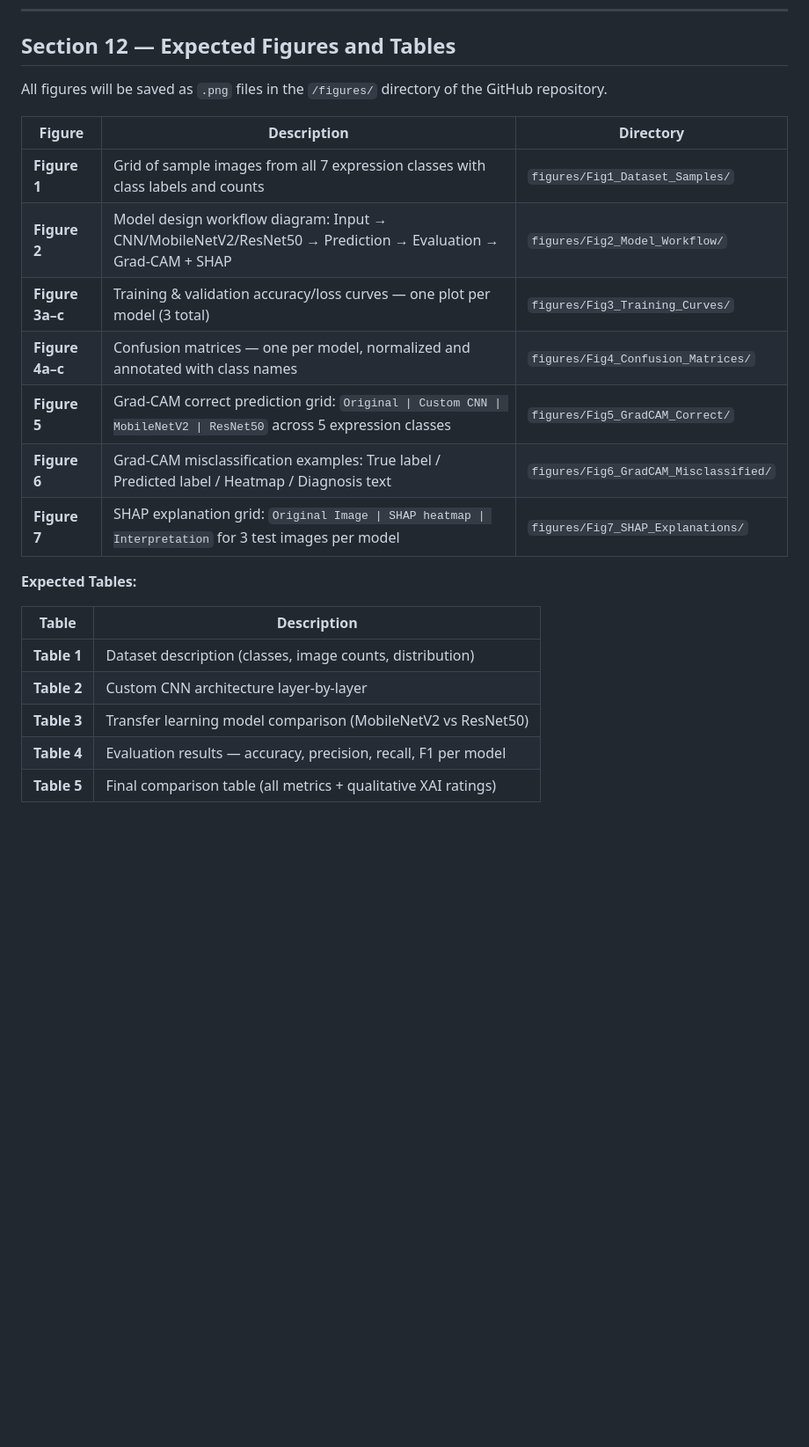
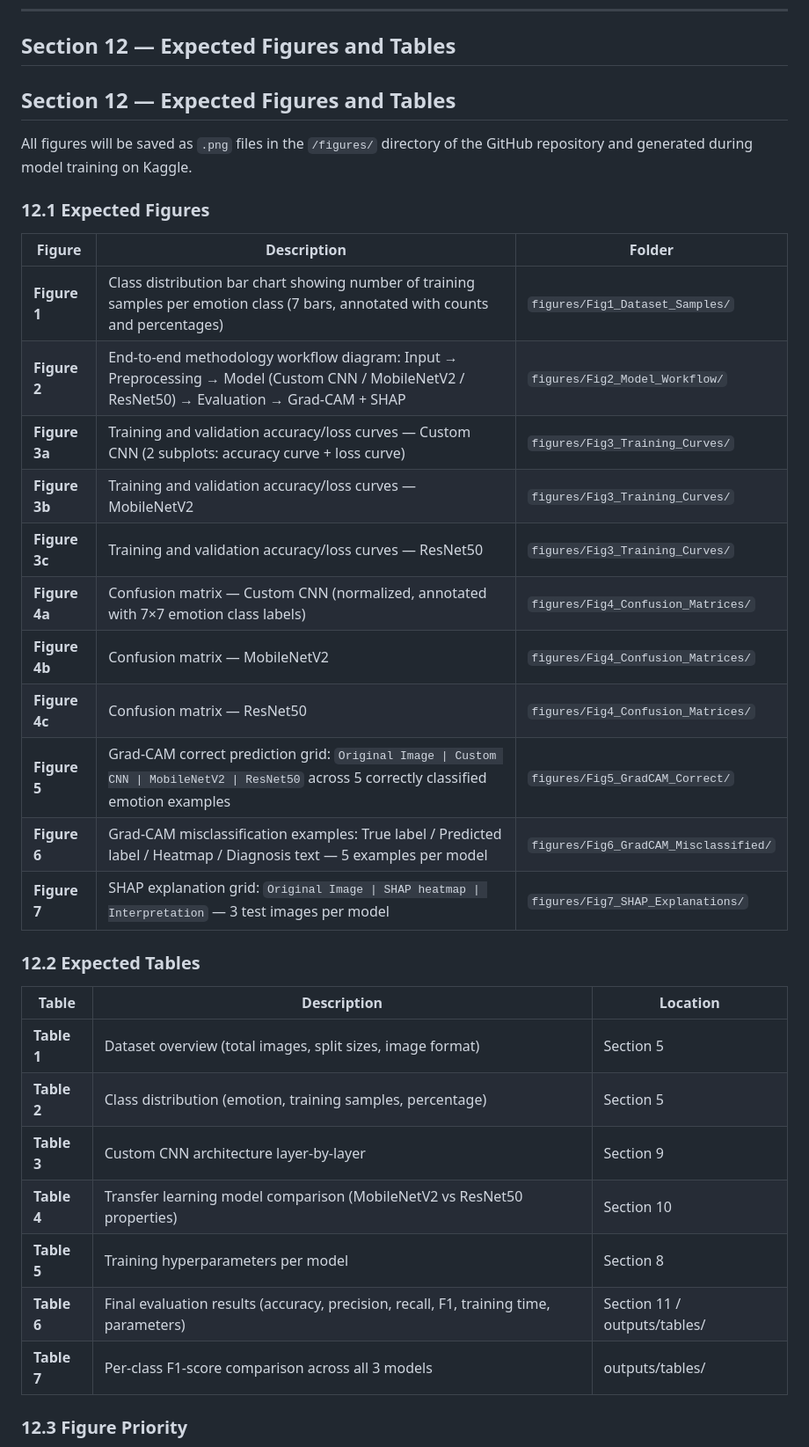
Before and after one commit to yadatdtn-ctrl/facial-expression-recognition-framework, a Markdown page: docs/proposal.md, the part around one of its changes. Shown at 88% size. Rendered like a GitHub page; blank space fills up the shorter version.

```diff
--- a/docs/proposal.md
+++ b/docs/proposal.md
@@ -635,24 +635,39 @@ after training:
 
 ## Section 12 — Expected Figures and Tables
 
-All figures will be saved as `.png` files in the `/figures/` directory of the GitHub repository.
+## Section 12 — Expected Figures and Tables
 
-| Figure | Description | Directory |
-|--------|-------------|-----------|
-| **Figure 1** | Grid of sample images from all 7 expression classes with class labels and counts | `figures/Fig1_Dataset_Samples/` |
-| **Figure 2** | Model design workflow diagram: Input → CNN/MobileNetV2/ResNet50 → Prediction → Evaluation → Grad-CAM + SHAP | `figures/Fig2_Model_Workflow/` |
-| **Figure 3a–c** | Training & validation accuracy/loss curves — one plot per model (3 total) | `figures/Fig3_Training_Curves/` |
-| **Figure 4a–c** | Confusion matrices — one per model, normalized and annotated with class names | `figures/Fig4_Confusion_Matrices/` |
-| **Figure 5** | Grad-CAM correct prediction grid: `Original \| Custom CNN \| MobileNetV2 \| ResNet50` across 5 expression classes | `figures/Fig5_GradCAM_Correct/` |
-| **Figure 6** | Grad-CAM misclassification examples: True label / Predicted label / Heatmap / Diagnosis text | `figures/Fig6_GradCAM_Misclassified/` |
-| **Figure 7** | SHAP explanation grid: `Original Image \| SHAP heatmap \| Interpretation` for 3 test images per model | `figures/Fig7_SHAP_Explanations/` |
+All figures will be saved as `.png` files in the
+`/figures/` directory of the GitHub repository
+and generated during model training on Kaggle.
 
-**Expected Tables:**
+### 12.1 Expected Figures
 
-| Table | Description |
-|-------|-------------|
-| **Table 1** | Dataset description (classes, image counts, distribution) |
-| **Table 2** | Custom CNN architecture layer-by-layer |
-| **Table 3** | Transfer learning model comparison (MobileNetV2 vs ResNet50) |
-| **Table 4** | Evaluation results — accuracy, precision, recall, F1 per model |
-| **Table 5** | Final comparison table (all metrics + qualitative XAI ratings) |
+| Figure | Description | Folder |
+|--------|-------------|--------|
+| **Figure 1** | Class distribution bar chart showing number of training samples per emotion class (7 bars, annotated with counts and percentages) | `figures/Fig1_Dataset_Samples/` |
+| **Figure 2** | End-to-end methodology workflow diagram: Input → Preprocessing → Model (Custom CNN / MobileNetV2 / ResNet50) → Evaluation → Grad-CAM + SHAP | `figures/Fig2_Model_Workflow/` |
+| **Figure 3a** | Training and validation accuracy/loss curves — Custom CNN (2 subplots: accuracy curve + loss curve) | `figures/Fig3_Training_Curves/` |
+| **Figure 3b** | Training and validation accuracy/loss curves — MobileNetV2 | `figures/Fig3_Training_Curves/` |
+| **Figure 3c** | Training and validation accuracy/loss curves — ResNet50 | `figures/Fig3_Training_Curves/` |
+| **Figure 4a** | Confusion matrix — Custom CNN (normalized, annotated with 7×7 emotion class labels) | `figures/Fig4_Confusion_Matrices/` |
+| **Figure 4b** | Confusion matrix — MobileNetV2 | `figures/Fig4_Confusion_Matrices/` |
+| **Figure 4c** | Confusion matrix — ResNet50 | `figures/Fig4_Confusion_Matrices/` |
+| **Figure 5** | Grad-CAM correct prediction grid: `Original Image \| Custom CNN \| MobileNetV2 \| ResNet50` across 5 correctly classified emotion examples | `figures/Fig5_GradCAM_Correct/` |
+| **Figure 6** | Grad-CAM misclassification examples: True label / Predicted label / Heatmap / Diagnosis text — 5 examples per model | `figures/Fig6_GradCAM_Misclassified/` |
+| **Figure 7** | SHAP explanation grid: `Original Image \| SHAP heatmap \| Interpretation` — 3 test images per model | `figures/Fig7_SHAP_Explanations/` |
+
+### 12.2 Expected Tables
+
+| Table | Description | Location |
+|-------|-------------|----------|
+| **Table 1** | Dataset overview (total images, split sizes, image format) | Section 5 |
+| **Table 2** | Class distribution (emotion, training samples, percentage) | Section 5 |
+| **Table 3** | Custom CNN architecture layer-by-layer | Section 9 |
+| **Table 4** | Transfer learning model comparison (MobileNetV2 vs ResNet50 properties) | Section 10 |
+| **Table 5** | Training hyperparameters per model | Section 8 |
+| **Table 6** | Final evaluation results (accuracy, precision, recall, F1, training time, parameters) | Section 11 / outputs/tables/ |
+| **Table 7** | Per-class F1-score comparison across all 3 models | outputs/tables/ |
+
+### 12.3 Figure Priority
+
```
Also changed, not shown: other parts of docs/proposal.md (+12 -0 lines).
